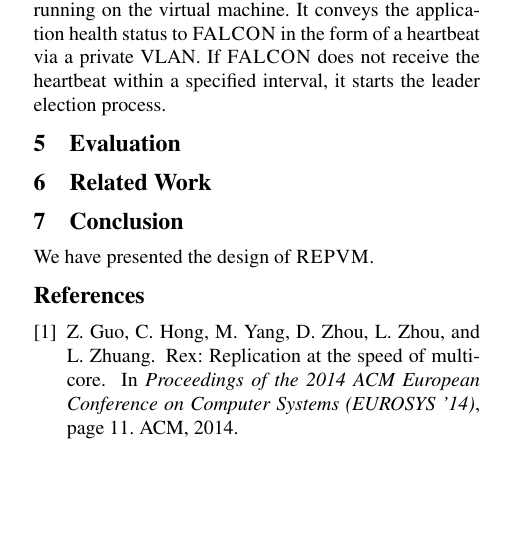
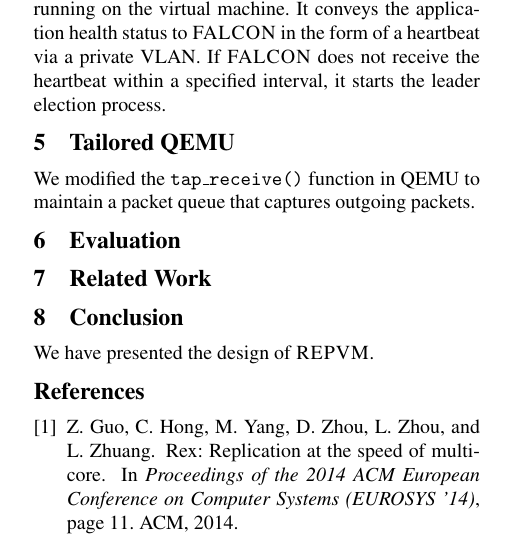
Before and after one commit to yining0417/CloudCom, a LaTeX paper (paper.tex): part of one column of page 2 of 3, cut so that both start at the same text, the shorter picture padded with empty space. Compiled offline with pdfLaTeX; a LaTeX package or settings file that is missing is left out.

Commit message:
Update paper.tex

```diff
--- a/paper.tex
+++ b/paper.tex
@@ -314,6 +314,7 @@
 \input{background}
 \input{arch}
 \input{guard}
+\input{qemu}
 \input{eval}
 \input{related}
 \input{conclusion}
```
